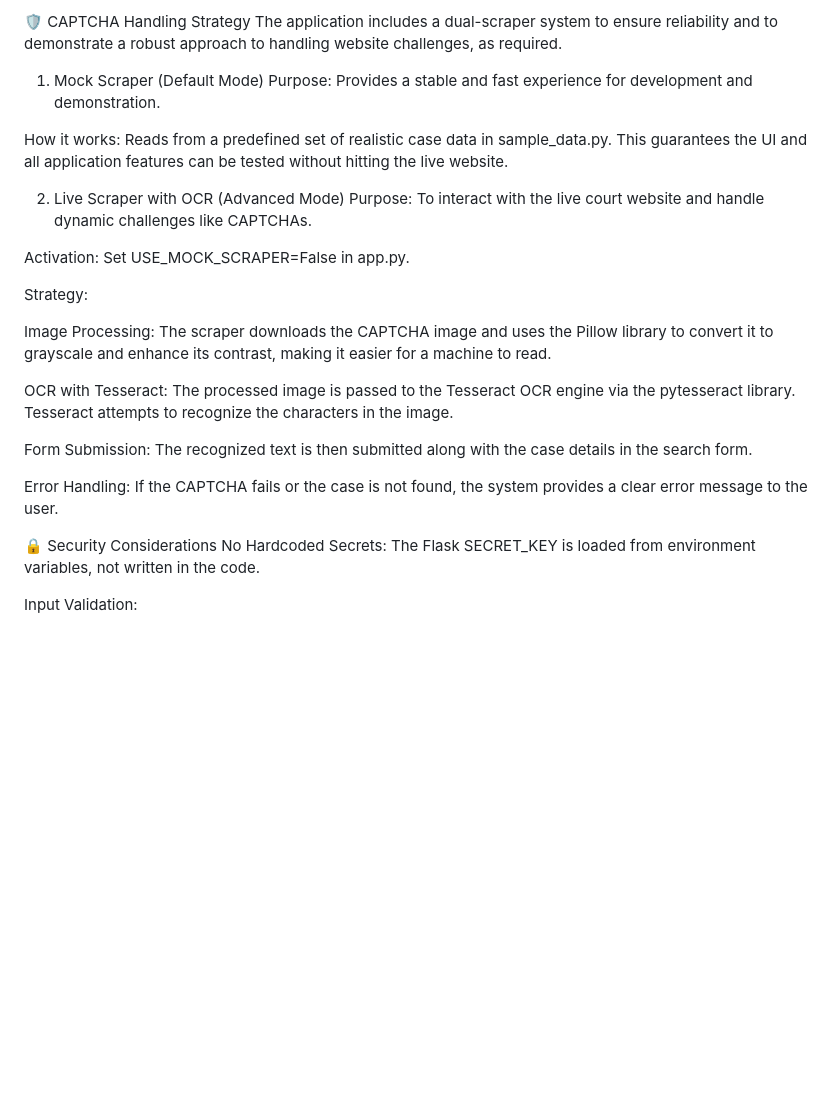
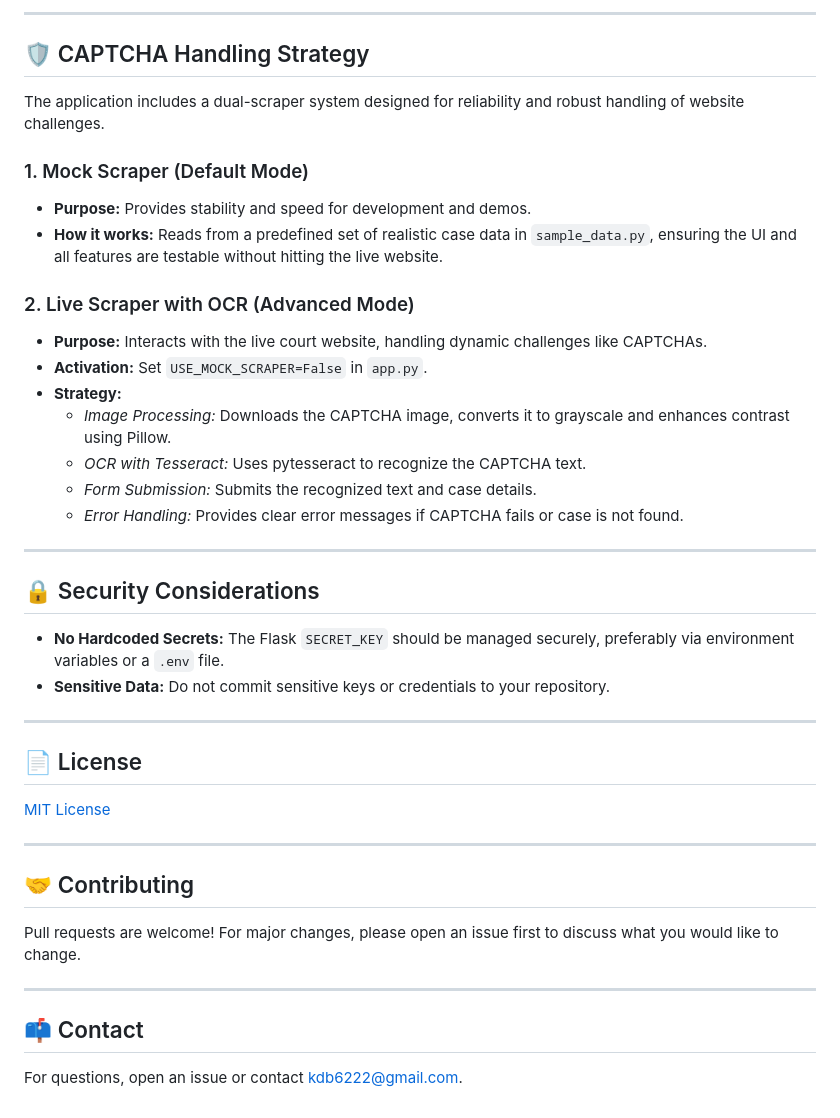
Before and after one commit to annniE96/delhi-high-court-scraper, a Markdown page: README.md, the part around the change printed below. Drawn GitHub-style; blank space fills up the shorter version.

```diff
--- a/README.md
+++ b/README.md
@@ -66,28 +90,44 @@ USE_MOCK_SCRAPER=True
 
-🛡️ CAPTCHA Handling Strategy
-The application includes a dual-scraper system to ensure reliability and to demonstrate a robust approach to handling website challenges, as required.
+---
 
-1. Mock Scraper (Default Mode)
-Purpose: Provides a stable and fast experience for development and demonstration.
+## 🛡️ CAPTCHA Handling Strategy
 
-How it works: Reads from a predefined set of realistic case data in sample_data.py. This guarantees the UI and all application features can be tested without hitting the live website.
+The application includes a dual-scraper system designed for reliability and robust handling of website challenges.
 
-2. Live Scraper with OCR (Advanced Mode)
-Purpose: To interact with the live court website and handle dynamic challenges like CAPTCHAs.
+### 1. Mock Scraper (Default Mode)
+- **Purpose:** Provides stability and speed for development and demos.
+- **How it works:** Reads from a predefined set of realistic case data in `sample_data.py`, ensuring the UI and all features are testable without hitting the live website.
 
-Activation: Set USE_MOCK_SCRAPER=False in app.py.
+### 2. Live Scraper with OCR (Advanced Mode)
+- **Purpose:** Interacts with the live court website, handling dynamic challenges like CAPTCHAs.
+- **Activation:** Set `USE_MOCK_SCRAPER=False` in `app.py`.
+- **Strategy:**
+  - *Image Processing:* Downloads the CAPTCHA image, converts it to grayscale and enhances contrast using Pillow.
+  - *OCR with Tesseract:* Uses pytesseract to recognize the CAPTCHA text.
+  - *Form Submission:* Submits the recognized text and case details.
+  - *Error Handling:* Provides clear error messages if CAPTCHA fails or case is not found.
 
-Strategy:
+---
 
-Image Processing: The scraper downloads the CAPTCHA image and uses the Pillow library to convert it to grayscale and enhance its contrast, making it easier for a machine to read.
+## 🔒 Security Considerations
 
-OCR with Tesseract: The processed image is passed to the Tesseract OCR engine via the pytesseract library. Tesseract attempts to recognize the characters in the image.
+- **No Hardcoded Secrets:** The Flask `SECRET_KEY` should be managed securely, preferably via environment variables or a `.env` file.
+- **Sensitive Data:** Do not commit sensitive keys or credentials to your repository.
 
-Form Submission: The recognized text is then submitted along with the case details in the search form.
+---
 
-Error Handling: If the CAPTCHA fails or the case is not found, the system provides a clear error message to the user.
+## 📄 License
 
-🔒 Security Considerations
-No Hardcoded Secrets: The Flask SECRET_KEY is loaded from environment variables, not written in the code.
+[MIT License](LICENSE)
 
-Input Validation:
+---
+
+## 🤝 Contributing
+
+Pull requests are welcome! For major changes, please open an issue first to discuss what you would like to change.
+
+---
+
+## 📫 Contact
+
+For questions, open an issue or contact [kdb6222@gmail.com](mailto:kdb6222@gmail.com).
```
Also changed, not shown: other parts of README.md (+60 -36 lines).
